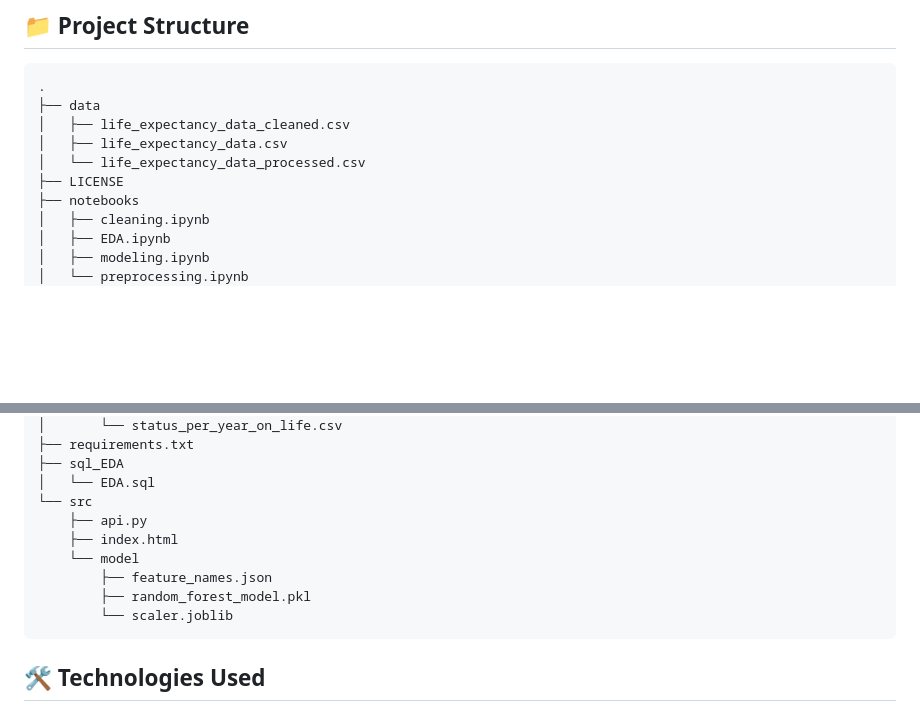
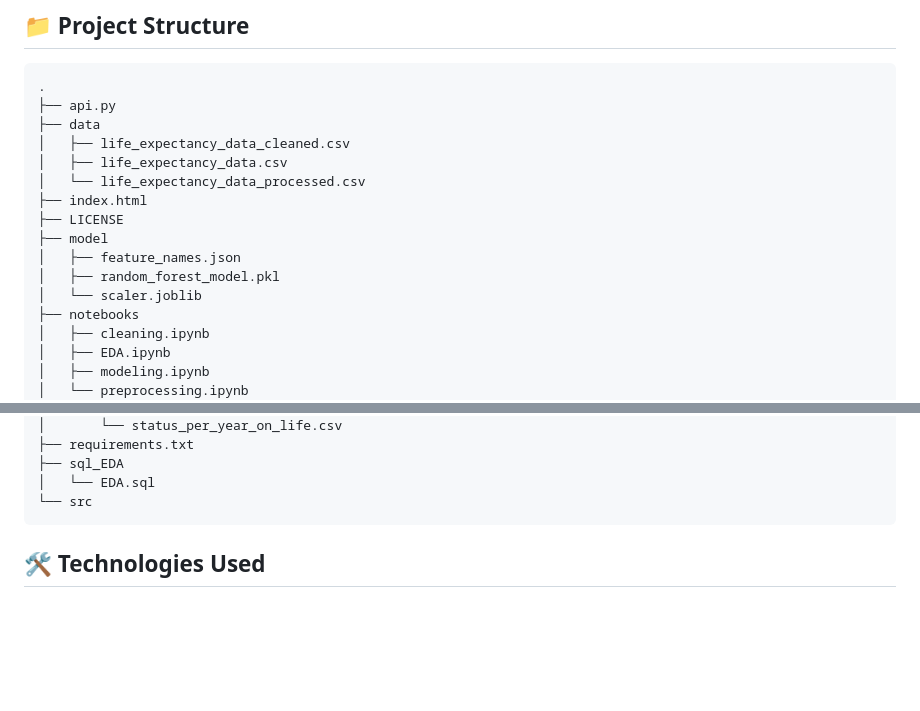
Before and after one commit to MohammadErfanRashidi/Life-Expectancy-, a Markdown page: README.md, 2 parts joined by grey strips. GitHub-like rendering; blank space fills up the shorter version.

Commit message:
Fixed the Project Structure after moving api.py

````diff
--- a/README.md
+++ b/README.md
@@ -147,11 +147,17 @@ A **FastAPI** web app serves the model:
 
 ```
 .
+├── api.py
 ├── data
 │   ├── life_expectancy_data_cleaned.csv
 │   ├── life_expectancy_data.csv
 │   └── life_expectancy_data_processed.csv
+├── index.html
 ├── LICENSE
+├── model
+│   ├── feature_names.json
+│   ├── random_forest_model.pkl
+│   └── scaler.joblib
 ├── notebooks
 │   ├── cleaning.ipynb
 │   ├── EDA.ipynb
@@ -178,12 +184,6 @@ A **FastAPI** web app serves the model:
 ├── sql_EDA
 │   └── EDA.sql
 └── src
-    ├── api.py
-    ├── index.html
-    └── model
-        ├── feature_names.json
-        ├── random_forest_model.pkl
-        └── scaler.joblib
 ```
 
 ## 🛠️ Technologies Used
````
